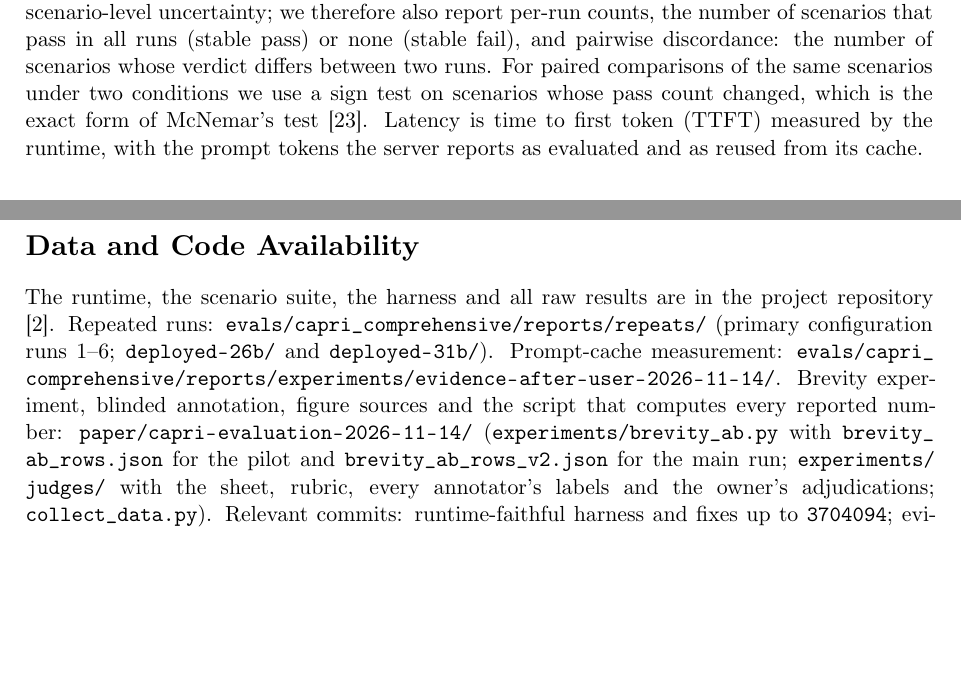
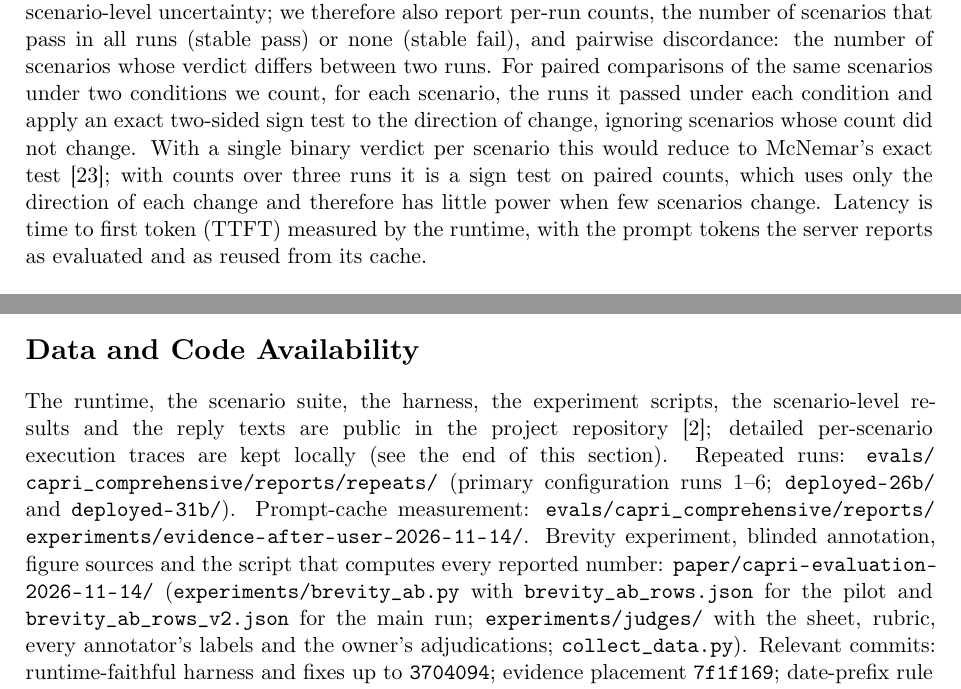
Before and after one commit to cyberdid/B-12, a LaTeX paper (paper/capri-evaluation-2026-11-14/manuscript.tex): two parts of pages 4 and 11 of 13, joined at a grey line, cut so that both start at the same text, the shorter picture padded with empty space. Compiled offline with XeLaTeX.

Commit message:
paper: point fixes from the second review
Describe the paired test as an exact sign test on paired counts, name both
hosts in the abstract, separate public results from local traces in the
availability statement, and give judge client versions.

Co-Authored-By: Claude Opus 5.5 <noreply@anthropic.com>
Claude-Session: https://claude.ai/code/session_01KDU3dXehLR4kJwwnqZsqyz

```diff
--- a/paper/capri-evaluation-2026-11-14/manuscript.tex
+++ b/paper/capri-evaluation-2026-11-14/manuscript.tex
@@ -60,7 +60,7 @@ gemma4:31b & Gemma 4 31B, manifest \texttt{17ba34c0} & semantic & L4 (cloud)\\\b
 \end{table}
 
 \subsection{Statistics}
-We report passes out of 80 runnable scenarios with Wilson intervals \cite{wilson}. Pooling three runs triples the number of verdicts but not the number of scenarios, so pooled intervals understate scenario-level uncertainty; we therefore also report per-run counts, the number of scenarios that pass in all runs (stable pass) or none (stable fail), and pairwise discordance: the number of scenarios whose verdict differs between two runs. For paired comparisons of the same scenarios under two conditions we use a sign test on scenarios whose pass count changed, which is the exact form of McNemar's test \cite{mcnemar}. Latency is time to first token (TTFT) measured by the runtime, with the prompt tokens the server reports as evaluated and as reused from its cache.
+We report passes out of 80 runnable scenarios with Wilson intervals \cite{wilson}. Pooling three runs triples the number of verdicts but not the number of scenarios, so pooled intervals understate scenario-level uncertainty; we therefore also report per-run counts, the number of scenarios that pass in all runs (stable pass) or none (stable fail), and pairwise discordance: the number of scenarios whose verdict differs between two runs. For paired comparisons of the same scenarios under two conditions we count, for each scenario, the runs it passed under each condition and apply an exact two-sided sign test to the direction of change, ignoring scenarios whose count did not change. With a single binary verdict per scenario this would reduce to McNemar's exact test \cite{mcnemar}; with counts over three runs it is a sign test on paired counts, which uses only the direction of each change and therefore has little power when few scenarios change. Latency is time to first token (TTFT) measured by the runtime, with the prompt tokens the server reports as evaluated and as reused from its cache.
 
 \section{Results}\label{sec:results}
 \subsection{Harness and benchmark validity (RQ1)}\label{sec:validity}
@@ -194,7 +194,7 @@ To look for changes in behaviour, the full suite ran three more times with the n
 Evaluating a local companion through its own runtime, auditing the benchmark, and repeating runs changed the picture more than any model swap. With a corrected harness and suite, 26- and 31-billion-parameter models did not improve on a 4-billion-parameter model in the same runtime; with host-dependent latency set aside, the configurations were indistinguishable. Its behaviour, however, proved sensitive to single prompt decisions: one sentence about length reduced tool use at the start of work tasks, while one change of layout made replies start a quarter sooner with no detected aggregate change in scenario success. We suggest that evaluations of personal agents report the harness, the benchmark corrections and scenario-level discordance alongside any headline score.
 
 \section*{Data and Code Availability}\label{sec:availability}
-The runtime, the scenario suite, the harness and all raw results are in the project repository \cite{b12}. Repeated runs: \path{evals/capri_comprehensive/reports/repeats/} (primary configuration runs 1--6; \path{deployed-26b/} and \path{deployed-31b/}). Prompt-cache measurement: \path{evals/capri_comprehensive/reports/experiments/evidence-after-user-2026-11-14/}. Brevity experiment, blinded annotation, figure sources and the script that computes every reported number: \path{paper/capri-evaluation-2026-11-14/} (\path{experiments/brevity_ab.py} with \path{brevity_ab_rows.json} for the pilot and \path{brevity_ab_rows_v2.json} for the main run; \path{experiments/judges/} with the sheet, rubric, every annotator's labels and the owner's adjudications; \path{collect_data.py}). Relevant commits: runtime-faithful harness and fixes up to \texttt{3704094}; evidence placement \texttt{7f1f169}; date-prefix rule \texttt{8909bac}. Committed batch summaries contain every scenario verdict, the failed checks and the full text of each reply, with the owner's home directory replaced by a tilde and quoted \path{/etc/passwd} entries redacted. Per-scenario execution reports with timing traces, sandbox paths and tool arguments are kept locally and are not published.
+The runtime, the scenario suite, the harness, the experiment scripts, the scenario-level results and the reply texts are public in the project repository \cite{b12}; detailed per-scenario execution traces are kept locally (see the end of this section). Repeated runs: \path{evals/capri_comprehensive/reports/repeats/} (primary configuration runs 1--6; \path{deployed-26b/} and \path{deployed-31b/}). Prompt-cache measurement: \path{evals/capri_comprehensive/reports/experiments/evidence-after-user-2026-11-14/}. Brevity experiment, blinded annotation, figure sources and the script that computes every reported number: \path{paper/capri-evaluation-2026-11-14/} (\path{experiments/brevity_ab.py} with \path{brevity_ab_rows.json} for the pilot and \path{brevity_ab_rows_v2.json} for the main run; \path{experiments/judges/} with the sheet, rubric, every annotator's labels and the owner's adjudications; \path{collect_data.py}). Relevant commits: runtime-faithful harness and fixes up to \texttt{3704094}; evidence placement \texttt{7f1f169}; date-prefix rule \texttt{8909bac}. Committed batch summaries contain every scenario verdict, the failed checks and the full text of each reply, with the owner's home directory replaced by a tilde and quoted \path{/etc/passwd} entries redacted. Per-scenario execution reports with timing traces, sandbox paths and tool arguments are kept locally and are not published.
 
 \bibliographystyle{unsrtnat}
 \bibliography{references}
```
Also changed, not shown: paper/capri-evaluation-2026-11-14/README.md, paper/capri-evaluation-2026-11-14/manuscript.pdf, Статті/Capri-evaluation-EN-2026-11-14.pdf, paper/capri-evaluation-2026-11-14/manuscript.tex (4 more changed lines).
